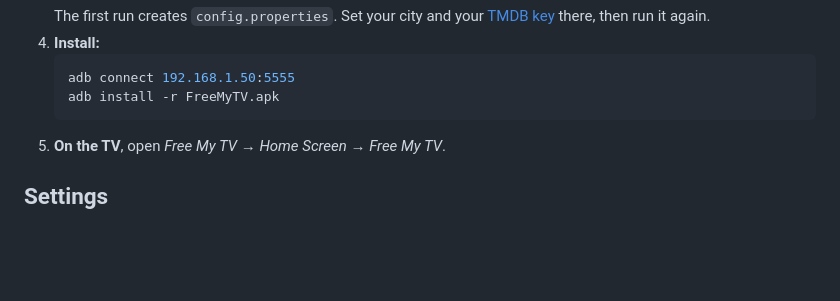
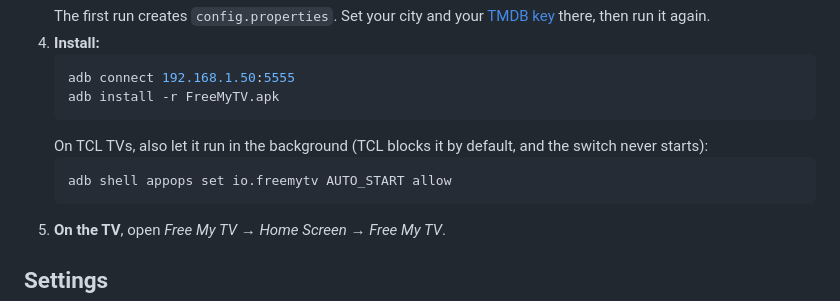
Before and after one commit to Leonel59/FireTv-FreemyTv, a Markdown page: README.md, the part around the change. Drawn GitHub-style; blank space fills up the shorter version.

````diff
--- a/README.md
+++ b/README.md
@@ -61,6 +61,10 @@ About ten minutes. You need a Google TV or Android TV (Android 12 or newer) and
    ```bash
    adb connect 192.168.1.50:5555
    adb install -r FreeMyTV.apk
+   ```
+   On TCL TVs, also let it run in the background (TCL blocks it by default, and the switch never starts):
+   ```bash
+   adb shell appops set io.freemytv AUTO_START allow
    ```
 5. **On the TV**, open *Free My TV* → *Home Screen* → *Free My TV*.
 
````
Also changed, not shown: CLAUDE.md (+3 -1 lines).
